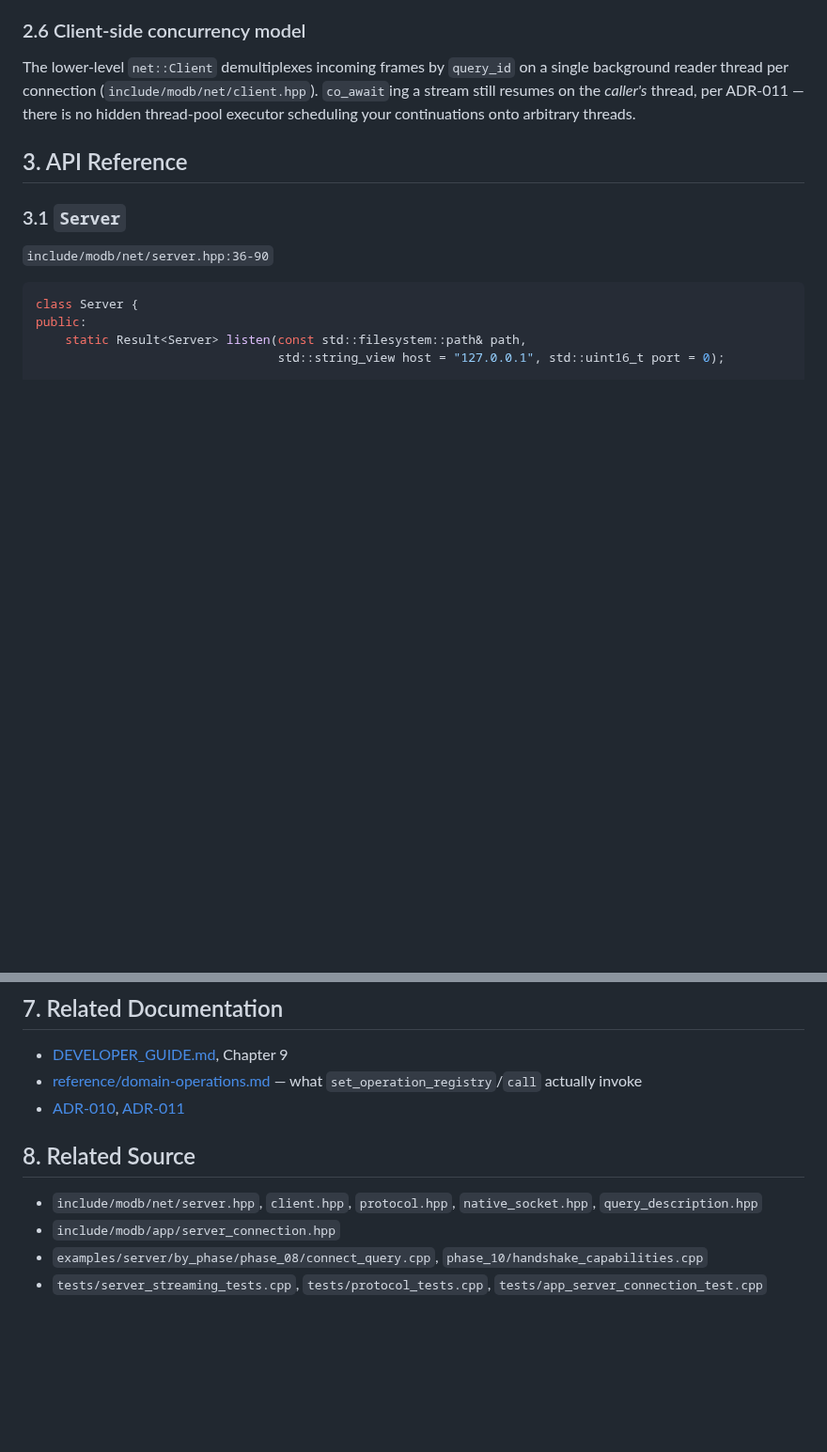
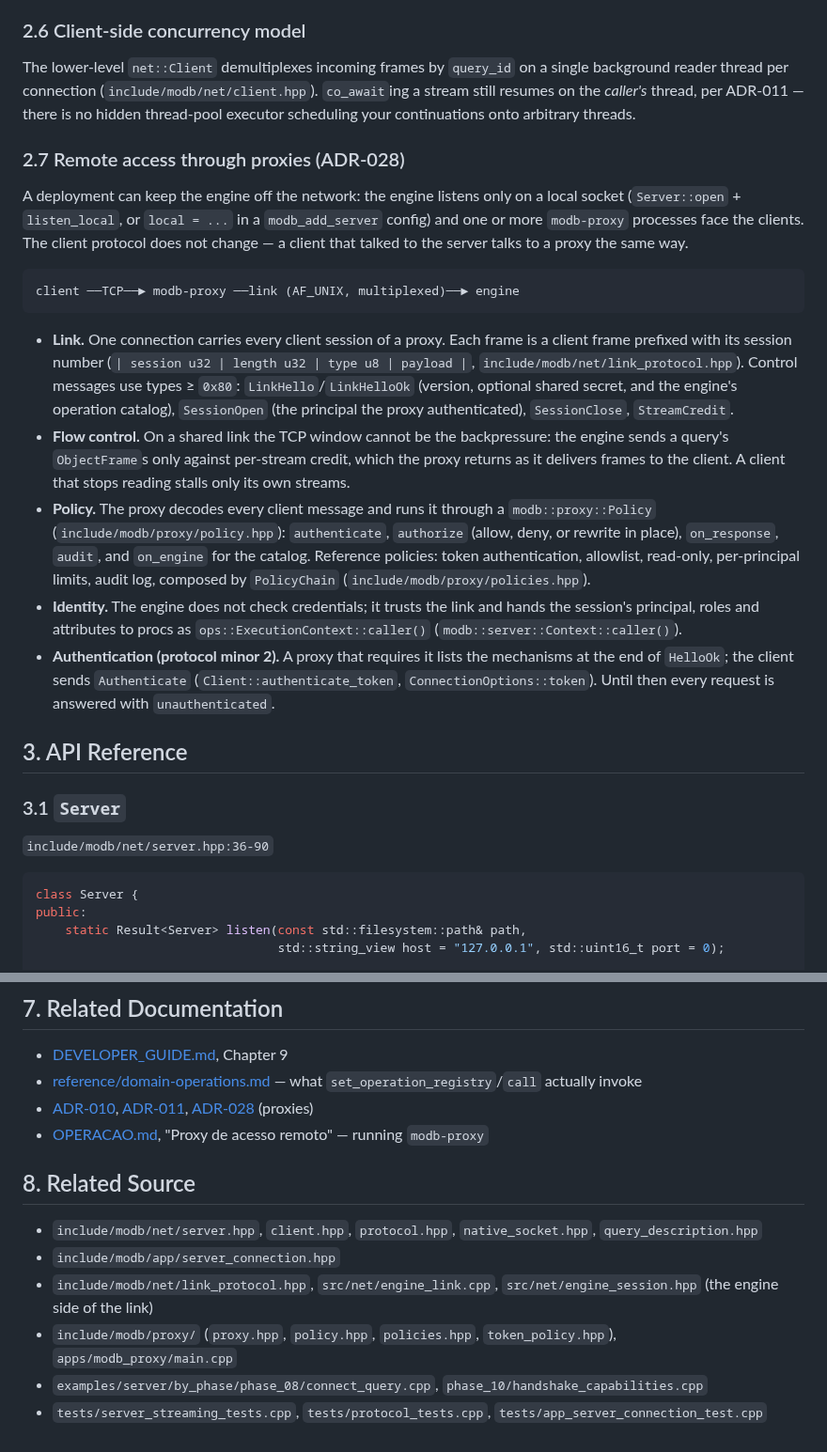
Before and after one commit to sergioleal/moDb, a Markdown page: docs/reference/networking-protocol.md, 2 parts joined by grey strips. Shown at 94% size. Drawn GitHub-style; blank space fills up the shorter version.

Commit message:
docs: remote access through proxies in the networking reference; ADR-028 accepted
Co-Authored-By: Claude Opus 5.5 <noreply@anthropic.com>

````diff
--- a/docs/reference/networking-protocol.md
+++ b/docs/reference/networking-protocol.md
@@ -136,6 +136,43 @@ a single background reader thread per connection
 (`include/modb/net/client.hpp`). `co_await`ing a stream still resumes on the
 *caller's* thread, per ADR-011 — there is no hidden thread-pool executor
 scheduling your continuations onto arbitrary threads.
+
+### 2.7 Remote access through proxies (ADR-028)
+
+A deployment can keep the engine off the network: the engine listens only on a
+local socket (`Server::open` + `listen_local`, or `local = ...` in a
+`modb_add_server` config) and one or more `modb-proxy` processes face the
+clients. The client protocol does not change — a client that talked to the
+server talks to a proxy the same way.
+
+```text
+client ──TCP──► modb-proxy ──link (AF_UNIX, multiplexed)──► engine
+```
+
+- **Link.** One connection carries every client session of a proxy. Each frame
+  is a client frame prefixed with its session number
+  (`| session u32 | length u32 | type u8 | payload |`,
+  `include/modb/net/link_protocol.hpp`). Control messages use types ≥ `0x80`:
+  `LinkHello`/`LinkHelloOk` (version, optional shared secret, and the engine's
+  operation catalog), `SessionOpen` (the principal the proxy authenticated),
+  `SessionClose`, `StreamCredit`.
+- **Flow control.** On a shared link the TCP window cannot be the
+  backpressure: the engine sends a query's `ObjectFrame`s only against
+  per-stream credit, which the proxy returns as it delivers frames to the
+  client. A client that stops reading stalls only its own streams.
+- **Policy.** The proxy decodes every client message and runs it through a
+  `modb::proxy::Policy` (`include/modb/proxy/policy.hpp`): `authenticate`,
+  `authorize` (allow, deny, or rewrite in place), `on_response`, `audit`, and
+  `on_engine` for the catalog. Reference policies: token authentication,
+  allowlist, read-only, per-principal limits, audit log, composed by
+  `PolicyChain` (`include/modb/proxy/policies.hpp`).
+- **Identity.** The engine does not check credentials; it trusts the link and
+  hands the session's principal, roles and attributes to procs as
+  `ops::ExecutionContext::caller()` (`modb::server::Context::caller()`).
+- **Authentication (protocol minor 2).** A proxy that requires it lists the
+  mechanisms at the end of `HelloOk`; the client sends `Authenticate`
+  (`Client::authenticate_token`, `ConnectionOptions::token`). Until then every
+  request is answered with `unauthenticated`.
 
 ## 3. API Reference
 
@@ -287,13 +324,19 @@ acceptor.join();
 - [reference/domain-operations.md](domain-operations.md) — what
   `set_operation_registry`/`call` actually invoke
 - [ADR-010](../decisions/ADR-010-protocolo-binario-proximo-do-armazenamento.md),
-  [ADR-011](../decisions/ADR-011-concorrencia-do-servidor.md)
+  [ADR-011](../decisions/ADR-011-concorrencia-do-servidor.md),
+  [ADR-028](../decisions/ADR-028-proxy-de-acesso-remoto.md) (proxies)
+- [OPERACAO.md](../OPERACAO.md), "Proxy de acesso remoto" — running `modb-proxy`
 
 ## 8. Related Source
 
 - `include/modb/net/server.hpp`, `client.hpp`, `protocol.hpp`,
   `native_socket.hpp`, `query_description.hpp`
 - `include/modb/app/server_connection.hpp`
+- `include/modb/net/link_protocol.hpp`, `src/net/engine_link.cpp`,
+  `src/net/engine_session.hpp` (the engine side of the link)
+- `include/modb/proxy/` (`proxy.hpp`, `policy.hpp`, `policies.hpp`,
+  `token_policy.hpp`), `apps/modb_proxy/main.cpp`
 - `examples/server/by_phase/phase_08/connect_query.cpp`,
   `phase_10/handshake_capabilities.cpp`
 - `tests/server_streaming_tests.cpp`, `tests/protocol_tests.cpp`,
````
Also changed, not shown: docs-process/PLANO_PROXY.md (+1 -1 lines), docs/decisions/ADR-028-proxy-de-acesso-remoto.md (+23 -1 lines).
